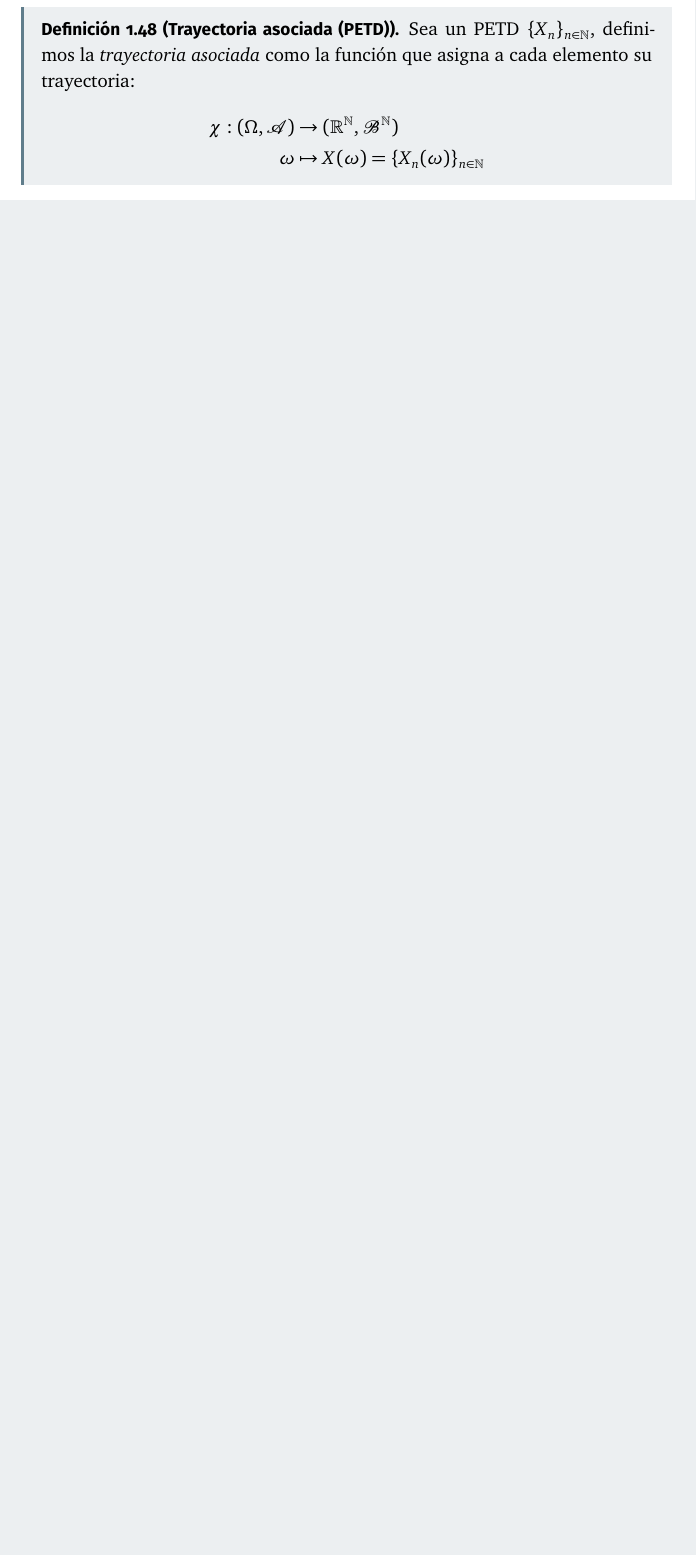
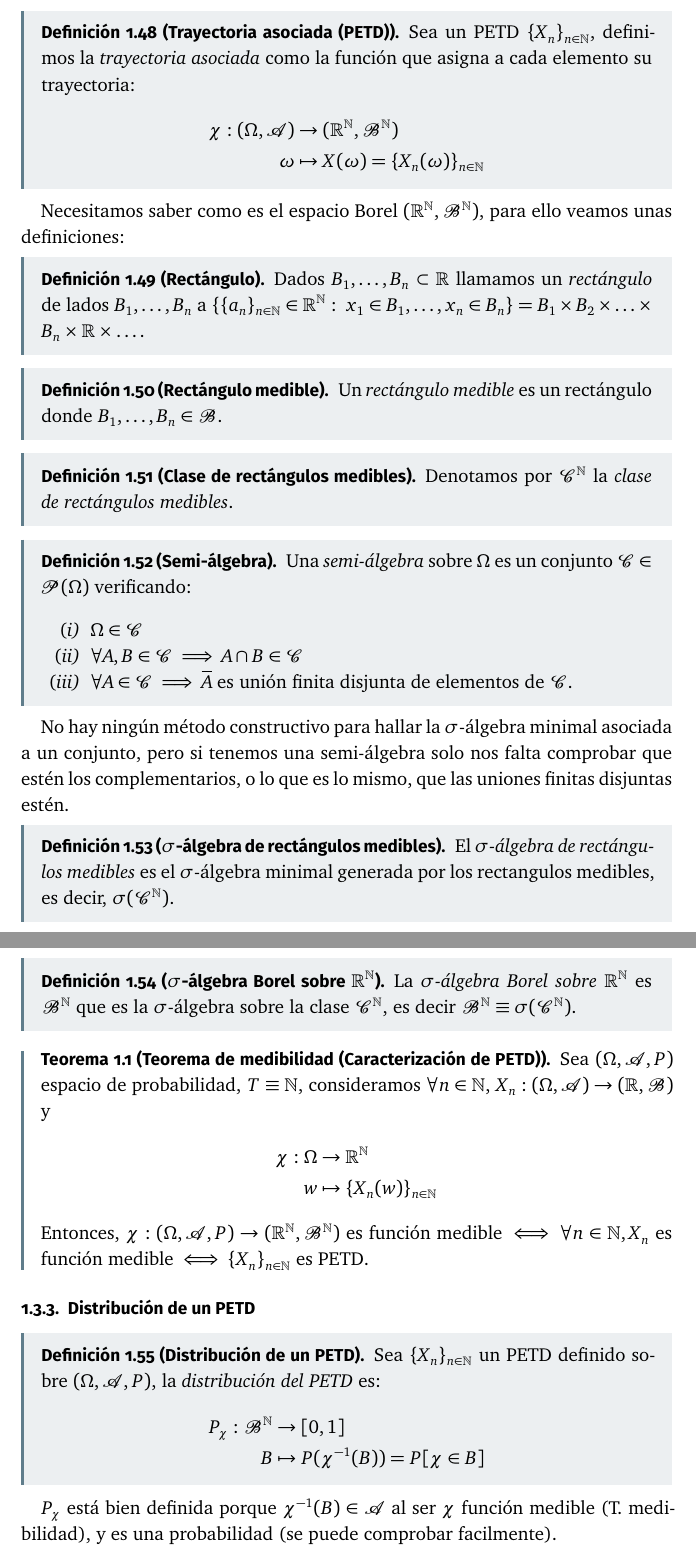
Before and after one commit to libreim/apuntesDGIIM, a LaTeX document (plantilla_tex.tex, which reads pe/apuntes.tex, pe/config.sty): part of page 14 of 18 before the commit and two parts of pages 14 and 15 of 19 after it, the two joined at a grey line, cut so that both start at the same text, the shorter picture padded with empty space. Compiled offline with XeLaTeX.

Commit message:
PE: avanzo PETD

```diff
--- a/pe/apuntes.tex
+++ b/pe/apuntes.tex
@@ -480,3 +484,57 @@ Vemos que $\{X_n(\w)\}_{n\in\N}$ es una sucesión de números reales. Así, defi
     \w & \mapsto X(\w) = \{X_n(\w)\}_{n \in \N}
   \end{align*}
 \end{ndef}
+
+Necesitamos saber como es el espacio Borel $(\R^\N, \B^\N)$, para ello veamos unas definiciones:
+
+\begin{ndef}[Rectángulo]
+  Dados $B_1, \ldots, B_n \subset \R$ llamamos un \emph{rectángulo} de lados $B_1, \ldots, B_n$ a $\{ \{a_n\}_{n \in \N} \in \R^\N : \; x_1 \in B_1, \ldots, x_n \in B_n\} = B_1 \times B_2 \times \ldots \times B_n \times \R \times \ldots.$
+\end{ndef}
+
+\begin{ndef}[Rectángulo medible]
+  Un \emph{rectángulo medible} es un rectángulo donde $B_1, \ldots, B_n \in \B$.
+\end{ndef}
+
+\begin{ndef}[Clase de rectángulos medibles]
+  Denotamos por $\C^\N$ la \emph{clase de rectángulos medibles}.
+\end{ndef}
+
+\begin{ndef}[Semi-álgebra]
+  Una \emph{semi-álgebra} sobre $\W$ es un conjunto $\C \in \Part(\W)$ verificando:
+  \begin{nlist}
+    \item $\W \in \C$
+    \item $\forall A, B \in \C \implies A \cap B \in \C$
+    \item $\forall A \in \C \implies \overline{A}$ es unión finita disjunta de elementos de $\C$.
+  \end{nlist}
+\end{ndef}
+
+No hay ningún método constructivo para hallar la $\sigma$-álgebra minimal asociada a un conjunto, pero si tenemos una semi-álgebra solo nos falta comprobar que estén los complementarios, o lo que es lo mismo, que las uniones finitas disjuntas estén.
+
+\begin{ndef}[$\sigma$-álgebra de rectángulos medibles]
+  El \emph{$\sigma$-álgebra de rectángulos medibles} es el $\sigma$-álgebra minimal generada por los rectangulos medibles, es decir, $\sigma(\C^\N)$.
+\end{ndef}
+
+\begin{ndef}[$\sigma$-álgebra Borel sobre $\R^\N$]
+  La \emph{$\sigma$-álgebra Borel sobre $\R^\N$} es $\B^\N$ que es la $\sigma$-álgebra sobre la clase $\C^\N$, es decir $\B^\N \equiv \sigma(\C^\N)$.
+\end{ndef}
+
+\begin{nth}[Teorema de medibilidad (Caracterización de PETD)]
+  Sea $(\W, \A, P)$ espacio de probabilidad, $T \equiv \N$, consideramos $\forall n \in \N$, $X_n : (\W, \A) \to (\R, \B)$ y
+  \begin{align*}
+    \chi : \W & \to \R^\N \\
+    w & \mapsto \{X_n(w)\}_{n \in \N}
+  \end{align*}
+  Entonces, $\chi : (\W, \A, P) \to (\R^\N, \B^\N)$ es función medible $\iff \forall n \in \N, X_n$ es función medible $\iff \{X_n\}_{n \in \N}$ es PETD.
+\end{nth}
+
+\subsubsection{Distribución de un PETD}
+
+\begin{ndef}[Distribución de un PETD]
+  Sea $\{X_n\}_{n \in \N}$ un PETD definido sobre $(\W, \A, P)$, la \emph{distribución del PETD} es:
+  \begin{align*}
+    P_\chi : \B^\N & \to [0, 1] \\
+    B & \mapsto P(\chi^{-1}(B)) = P[\chi \in B]
+  \end{align*}
+\end{ndef}
+
+$P_\chi$ está bien definida porque $\chi^{-1}(B) \in \A$ al ser $\chi$ función medible (T. medibilidad), y es una probabilidad (se puede comprobar facilmente).
--- a/pe/config.sty
+++ b/pe/config.sty
@@ -173,6 +173,8 @@
 %Sigma-álgebras
 \newcommand{\A}{\mathscr{A}}
 \newcommand{\B}{\mathscr{B}}
+\newcommand{\C}{\mathcal{C}}
+\newcommand{\Part}{\mathcal{P}}
 
 % Conjunto vacío
 \renewcommand{\O}{\emptyset}
```
Also changed, not shown: pe/ejercicios.tex (+14 -9 lines), pe/apuntes.tex (8 more changed lines).
